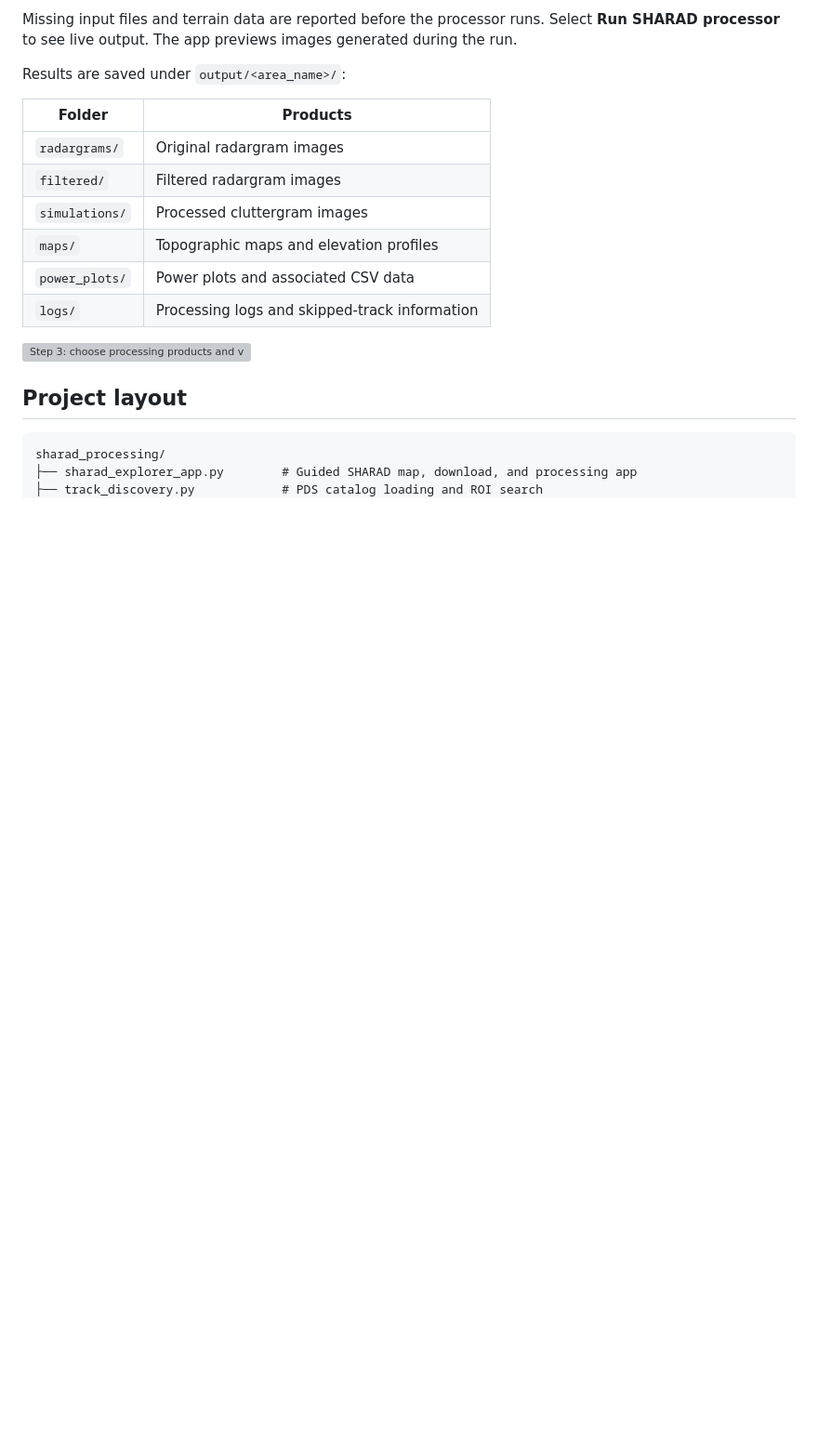
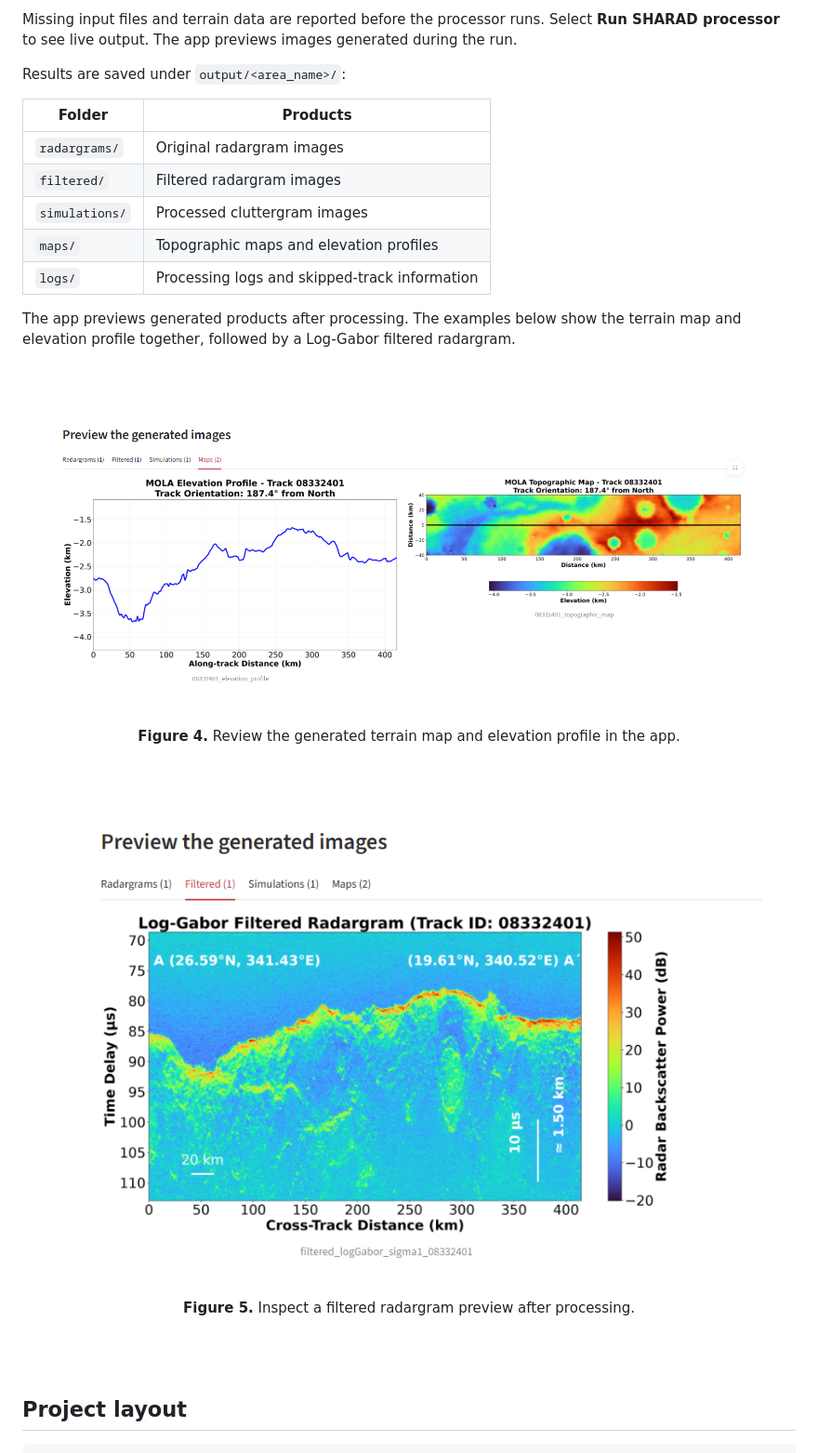
Before and after one commit to dhlarrotar/sharad-track-explorer, a Markdown page: README.md, the part around one of its changes. Shown at 93% size. Rendered like a GitHub page; pictures changed too: docs/screenshots/04-map-profile-preview.png (added), docs/screenshots/05-filtered-radargram-preview.png (added); blank space fills up the shorter version; grey boxes are pictures that could not be loaded.

```diff
--- a/README.md
+++ b/README.md
@@ -127,8 +162,24 @@ Results are saved under `output/<area_name>/`:
 | `radargrams/` | Original radargram images |
 | `filtered/` | Filtered radargram images |
 | `simulations/` | Processed cluttergram images |
-| `maps/` | Topographic maps and elevation profiles |
-| `power_plots/` | Power plots and associated CSV data |
+| `maps/` | Topographic maps and elevation profiles  |
 | `logs/` | Processing logs and skipped-track information |
 
-![Step 3: choose processing products and view the run controls](docs/screenshots/03-configure-processing.png)
+The app previews generated products after processing. The examples below show
+the terrain map and elevation profile together, followed by a Log-Gabor filtered
+radargram.
+
+<br><br>
+
+<div align="center">
+  <img src="docs/screenshots/04-map-profile-preview.png" alt="App preview showing a MOLA topographic map and elevation profile for a SHARAD track" width="760">
+  <p><strong>Figure 4.</strong> Review the generated terrain map and elevation profile in the app.</p>
+</div>
+
+<br><br>
+
+<div align="center">
+  <img src="docs/screenshots/05-filtered-radargram-preview.png" alt="App preview of a Log-Gabor filtered SHARAD radargram" width="760">
+  <p><strong>Figure 5.</strong> Inspect a filtered radargram preview after processing.</p>
+</div>
+
```
Also changed, not shown: other parts of README.md (+48 -19 lines), docs/screenshots/01-roi-track-map.png (added), docs/screenshots/02-selected-tracks.png (added), docs/screenshots/03-processing-settings.png (added), 1 other file.
